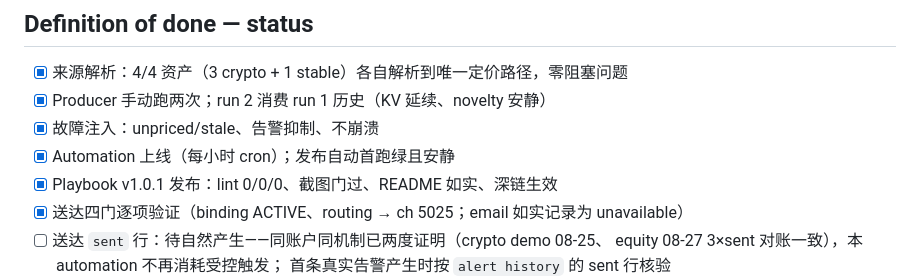
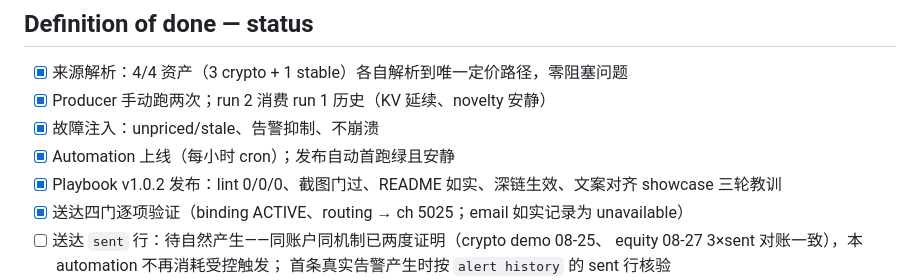
Before and after one commit to jieyuhuayang/portfolio-watch, a Markdown page: demo-evidence-crypto-book/e2e-log.md, the part around the change. Drawn GitHub-style.

```diff
--- a/demo-evidence-crypto-book/e2e-log.md
+++ b/demo-evidence-crypto-book/e2e-log.md
@@ -41,7 +41,7 @@ language 显式配置修正）。
 - [x] Producer 手动跑两次；run 2 消费 run 1 历史（KV 延续、novelty 安静）
 - [x] 故障注入：unpriced/stale、告警抑制、不崩溃
 - [x] Automation 上线（每小时 cron）；发布自动首跑绿且安静
-- [x] Playbook v1.0.1 发布：lint 0/0/0、截图门过、README 如实、深链生效
+- [x] Playbook v1.0.2 发布：lint 0/0/0、截图门过、README 如实、深链生效、文案对齐 showcase 三轮教训
 - [x] 送达四门逐项验证（binding ACTIVE、routing → ch 5025；email 如实记录为 unavailable）
 - [ ] 送达 `sent` 行：待自然产生——同账户同机制已两度证明（crypto demo 08-25、
       equity 08-27 3×sent 对账一致），本 automation 不再消耗受控触发；
```
Also changed, not shown: ONE-PAGER.md (+7 -6 lines), ONE-PAGER.zh.md (+5 -4 lines).
